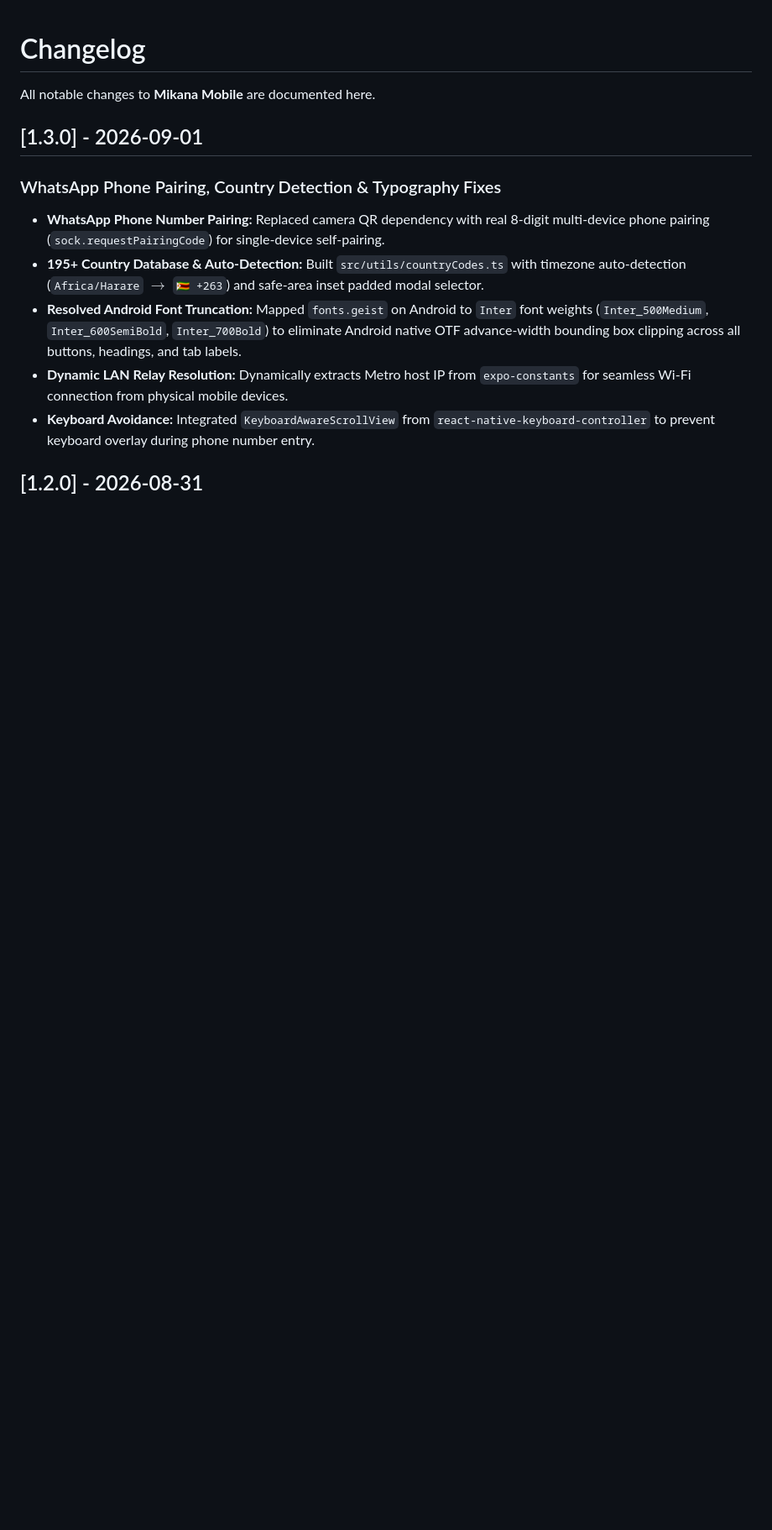
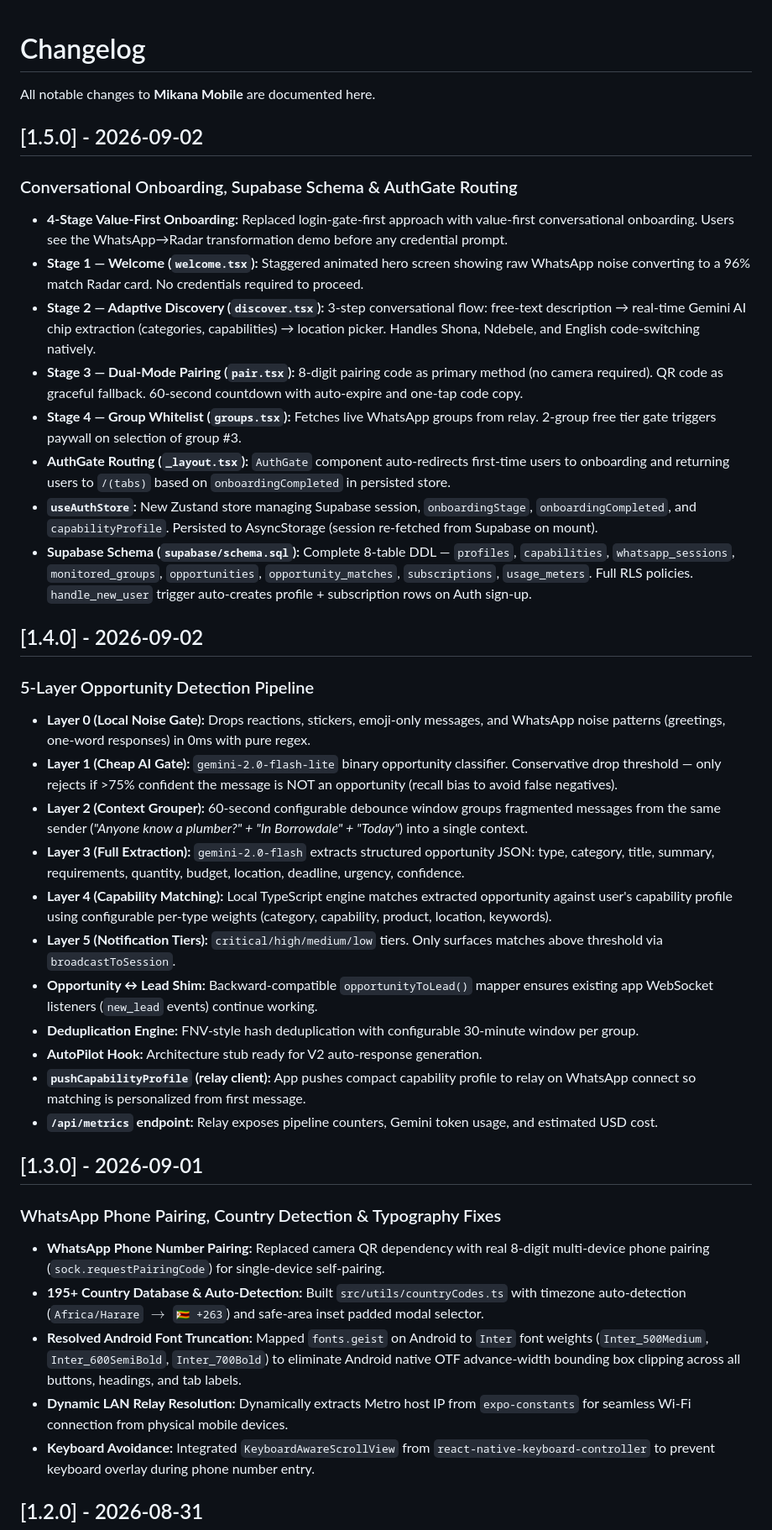
Before and after one commit to Schinqy/mikana-mobile, a Markdown page: changelog.md, the part around the change. Shown at 84% size. Drawn GitHub-style; blank space fills up the shorter version.

Commit message:
chore(docs): update changelog for v1.4.0 pipeline and v1.5.0 onboarding

```diff
--- a/changelog.md
+++ b/changelog.md
@@ -2,7 +2,35 @@
 
 All notable changes to **Mikana Mobile** are documented here.
 
+## [1.5.0] - 2026-09-02
+
+### Conversational Onboarding, Supabase Schema & AuthGate Routing
+- **4-Stage Value-First Onboarding:** Replaced login-gate-first approach with value-first conversational onboarding. Users see the WhatsApp→Radar transformation demo before any credential prompt.
+- **Stage 1 — Welcome (`welcome.tsx`):** Staggered animated hero screen showing raw WhatsApp noise converting to a 96% match Radar card. No credentials required to proceed.
+- **Stage 2 — Adaptive Discovery (`discover.tsx`):** 3-step conversational flow: free-text description → real-time Gemini AI chip extraction (categories, capabilities) → location picker. Handles Shona, Ndebele, and English code-switching natively.
+- **Stage 3 — Dual-Mode Pairing (`pair.tsx`):** 8-digit pairing code as primary method (no camera required). QR code as graceful fallback. 60-second countdown with auto-expire and one-tap code copy.
+- **Stage 4 — Group Whitelist (`groups.tsx`):** Fetches live WhatsApp groups from relay. 2-group free tier gate triggers paywall on selection of group #3.
+- **AuthGate Routing (`_layout.tsx`):** `AuthGate` component auto-redirects first-time users to onboarding and returning users to `/(tabs)` based on `onboardingCompleted` in persisted store.
+- **`useAuthStore`:** New Zustand store managing Supabase session, `onboardingStage`, `onboardingCompleted`, and `capabilityProfile`. Persisted to AsyncStorage (session re-fetched from Supabase on mount).
+- **Supabase Schema (`supabase/schema.sql`):** Complete 8-table DDL — `profiles`, `capabilities`, `whatsapp_sessions`, `monitored_groups`, `opportunities`, `opportunity_matches`, `subscriptions`, `usage_meters`. Full RLS policies. `handle_new_user` trigger auto-creates profile + subscription rows on Auth sign-up.
+
+## [1.4.0] - 2026-09-02
+
+### 5-Layer Opportunity Detection Pipeline
+- **Layer 0 (Local Noise Gate):** Drops reactions, stickers, emoji-only messages, and WhatsApp noise patterns (greetings, one-word responses) in 0ms with pure regex.
+- **Layer 1 (Cheap AI Gate):** `gemini-2.0-flash-lite` binary opportunity classifier. Conservative drop threshold — only rejects if >75% confident the message is NOT an opportunity (recall bias to avoid false negatives).
+- **Layer 2 (Context Grouper):** 60-second configurable debounce window groups fragmented messages from the same sender (*"Anyone know a plumber?" + "In Borrowdale" + "Today"*) into a single context.
+- **Layer 3 (Full Extraction):** `gemini-2.0-flash` extracts structured opportunity JSON: type, category, title, summary, requirements, quantity, budget, location, deadline, urgency, confidence.
+- **Layer 4 (Capability Matching):** Local TypeScript engine matches extracted opportunity against user's capability profile using configurable per-type weights (category, capability, product, location, keywords).
+- **Layer 5 (Notification Tiers):** `critical/high/medium/low` tiers. Only surfaces matches above threshold via `broadcastToSession`.
+- **Opportunity ↔ Lead Shim:** Backward-compatible `opportunityToLead()` mapper ensures existing app WebSocket listeners (`new_lead` events) continue working.
+- **Deduplication Engine:** FNV-style hash deduplication with configurable 30-minute window per group.
+- **AutoPilot Hook:** Architecture stub ready for V2 auto-response generation.
+- **`pushCapabilityProfile` (relay client):** App pushes compact capability profile to relay on WhatsApp connect so matching is personalized from first message.
+- **`/api/metrics` endpoint:** Relay exposes pipeline counters, Gemini token usage, and estimated USD cost.
+
 ## [1.3.0] - 2026-09-01
+
 
 ### WhatsApp Phone Pairing, Country Detection & Typography Fixes
 - **WhatsApp Phone Number Pairing:** Replaced camera QR dependency with real 8-digit multi-device phone pairing (`sock.requestPairingCode`) for single-device self-pairing.
```
